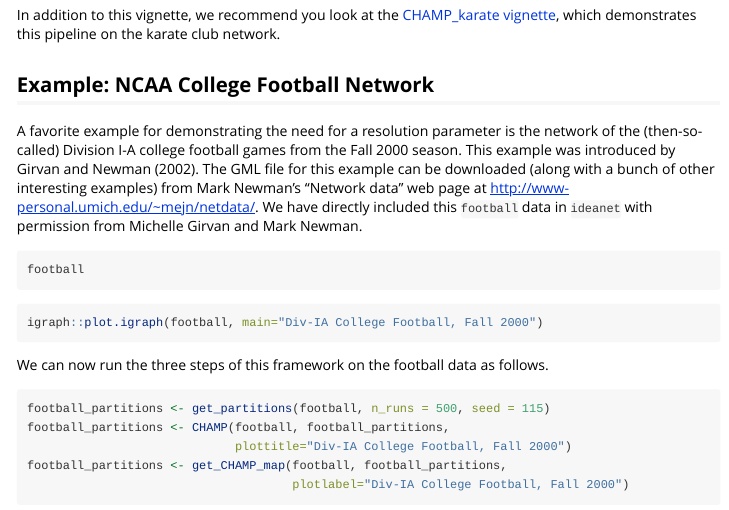
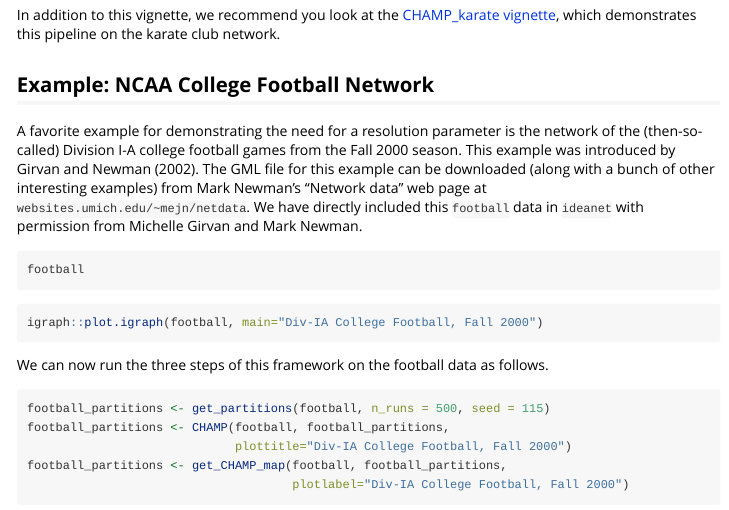
Before and after one commit to Tom-Wolff/ideanet, an R Markdown document (vignettes/CHAMP_football.Rmd): the page in a window 1100 px wide, from 470 px down. Rendered offline with R 4.5, knitr and Pandoc, with nearby package versions; some code elsewhere in the file could not run offline; long lines of code are wrapped.

````diff
--- a/vignettes/CHAMP_football.Rmd
+++ b/vignettes/CHAMP_football.Rmd
@@ -36,7 +36,7 @@
 
 ## Example: NCAA College Football Network
 
-A favorite example for demonstrating the need for a resolution parameter is the network of the (then-so-called) Division I-A college football games from the Fall 2000 season. This example was introduced by Girvan and Newman (2002). The GML file for this example can be downloaded (along with a bunch of other interesting examples) from Mark Newman’s “Network data” web page at <http://www-personal.umich.edu/~mejn/netdata/>. We have directly included this `football` data in `ideanet` with permission from Michelle Girvan and Mark Newman.
+A favorite example for demonstrating the need for a resolution parameter is the network of the (then-so-called) Division I-A college football games from the Fall 2000 season. This example was introduced by Girvan and Newman (2002). The GML file for this example can be downloaded (along with a bunch of other interesting examples) from Mark Newman’s “Network data” web page at `websites.umich.edu/~mejn/netdata`. We have directly included this `football` data in `ideanet` with permission from Michelle Girvan and Mark Newman.
 
 ```{r, eval = FALSE}
 football
````
Also changed, not shown: R/data.R (+1 -1 lines), docs/pkgdown.yml (deleted), env_snapshot/~$speedup_changes.xlsx (deleted), 128 other files.
